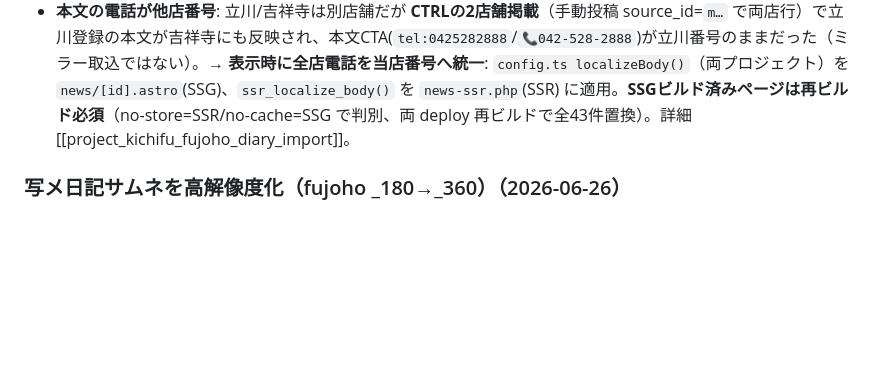
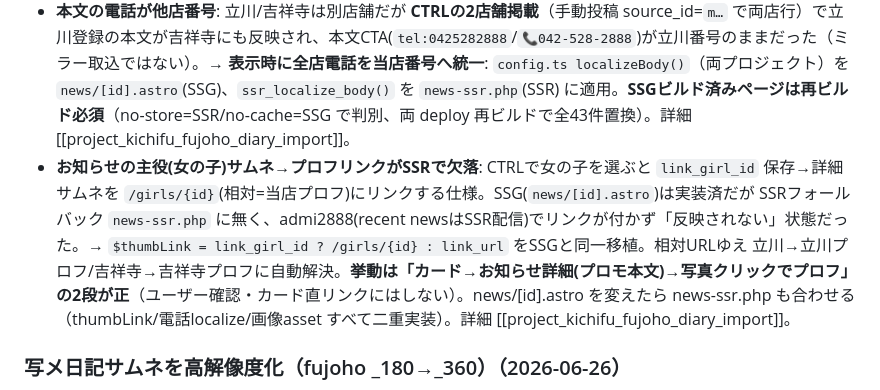
Before and after one commit to nozo3nozo6/deri-hotel-navi, a Markdown page: astro-kichifu/CLAUDE.md, the part around the change. Rendered like a GitHub page; blank space fills up the shorter version.

Commit message:
docs(kichifu): SSRサムネ→女の子プロフリンク復元をCLAUDE.mdに追記
Co-Authored-By: Claude Opus 4.8 <noreply@anthropic.com>

```diff
--- a/astro-kichifu/CLAUDE.md
+++ b/astro-kichifu/CLAUDE.md
@@ -299,6 +299,7 @@ admi2888 のバックエンドは外部委託CMS「MINERVA」(CakePHP+MDB, 画
 ### SSRフォールバックのヘッダー復元・本文電話の店舗統一（2026-06-27）
 - **ヘッダー崩れ**: SSGに無い新規ニュース/日記が `news-ssr.php`/`diary-ssr.php` に落ちると、ヘッダーがロゴだけの簡略版で崩れていた（ナビ/電話/予約/ハンバーガー/オフキャンバス/予約モーダル/フッターCTA全欠落、両SSRが別実装でドリフト）。→ `public/_ssr-shell.php` に head/header/footer/offcanvas/予約モーダル＋`asset_url()`/`ssr_h()`/`ssr_localize_body()` を集約し両SSRから利用。店舗別設定(admi=1/kichifu=2: 電話・キャッチ・GA-ID・fujohoId)は host判定で出し分け。`site.js?v=mtime` 読込でハンバーガー/予約が動作。deploy.sh / deploy-prod に `_ssr-shell.php` の rsync 追加。**Site.astro を変えたら _ssr-shell.php も合わせる**。
 - **本文の電話が他店番号**: 立川/吉祥寺は別店舗だが **CTRLの2店舗掲載**（手動投稿 source_id=`m…` で両店行）で立川登録の本文が吉祥寺にも反映され、本文CTA(`tel:0425282888`/`📞042-528-2888`)が立川番号のままだった（ミラー取込ではない）。→ **表示時に全店電話を当店番号へ統一**: `config.ts localizeBody()`（両プロジェクト）を `news/[id].astro`(SSG)、`ssr_localize_body()` を `news-ssr.php`(SSR) に適用。**SSGビルド済みページは再ビルド必須**（no-store=SSR/no-cache=SSG で判別、両 deploy 再ビルドで全43件置換）。詳細 [[project_kichifu_fujoho_diary_import]]。
+- **お知らせの主役(女の子)サムネ→プロフリンクがSSRで欠落**: CTRLで女の子を選ぶと `link_girl_id` 保存→詳細サムネを `/girls/{id}`(相対=当店プロフ)にリンクする仕様。SSG(`news/[id].astro`)は実装済だが SSRフォールバック `news-ssr.php` に無く、admi2888(recent newsはSSR配信)でリンクが付かず「反映されない」状態だった。→ `$thumbLink = link_girl_id ? /girls/{id} : link_url` をSSGと同一移植。相対URLゆえ 立川→立川プロフ/吉祥寺→吉祥寺プロフに自動解決。**挙動は「カード→お知らせ詳細(プロモ本文)→写真クリックでプロフ」の2段が正**（ユーザー確認・カード直リンクにはしない）。news/[id].astro を変えたら news-ssr.php も合わせる（thumbLink/電話localize/画像asset すべて二重実装）。詳細 [[project_kichifu_fujoho_diary_import]]。
 
 ### 写メ日記サムネを高解像度化（fujoho _180→_360）（2026-06-26）
 - **症状**: 最新情報のサムネが粗い。調査の結果、**お知らせ(news)サムネは960×1280で詳細と同一ファイル＝既に高画質で無罪**。粗さの主因は隣の**写メ日記サムネが fujoho 180px** で Retina/PC 表示で解像度不足だった。
```
